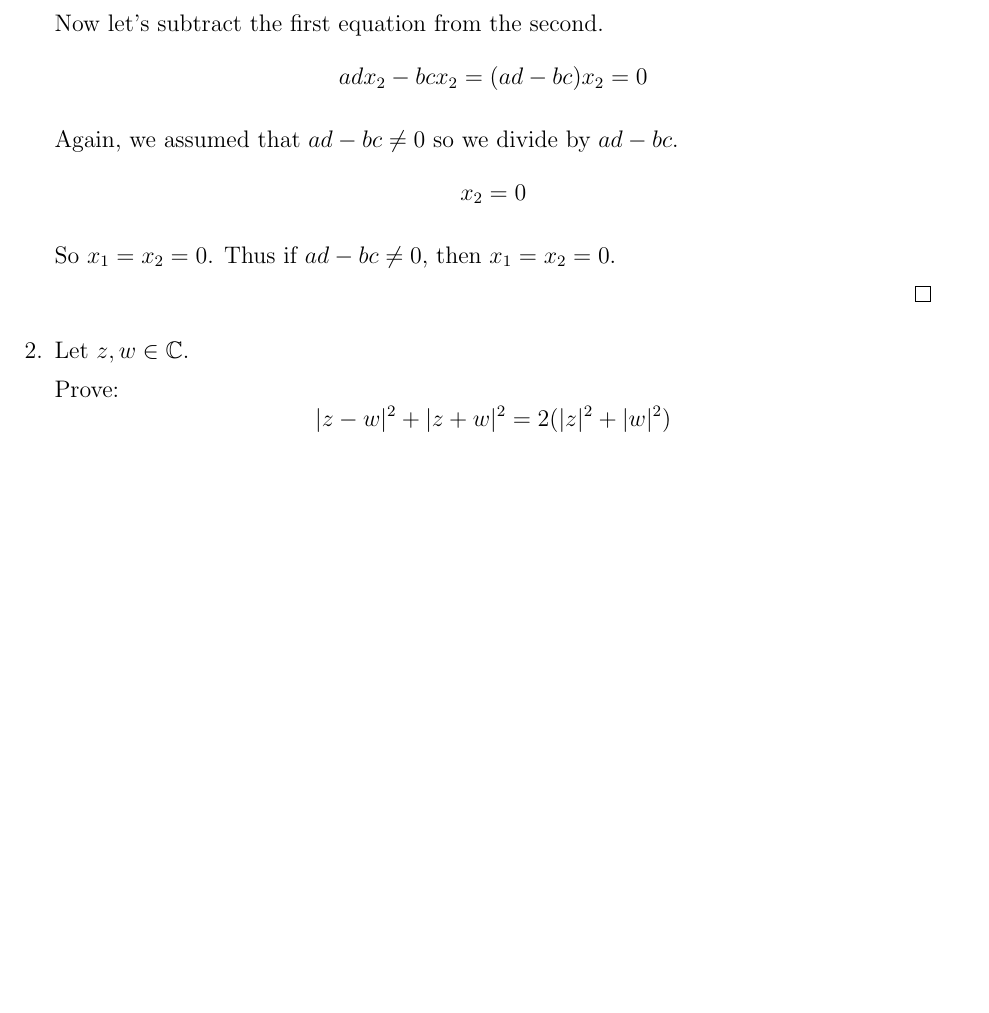
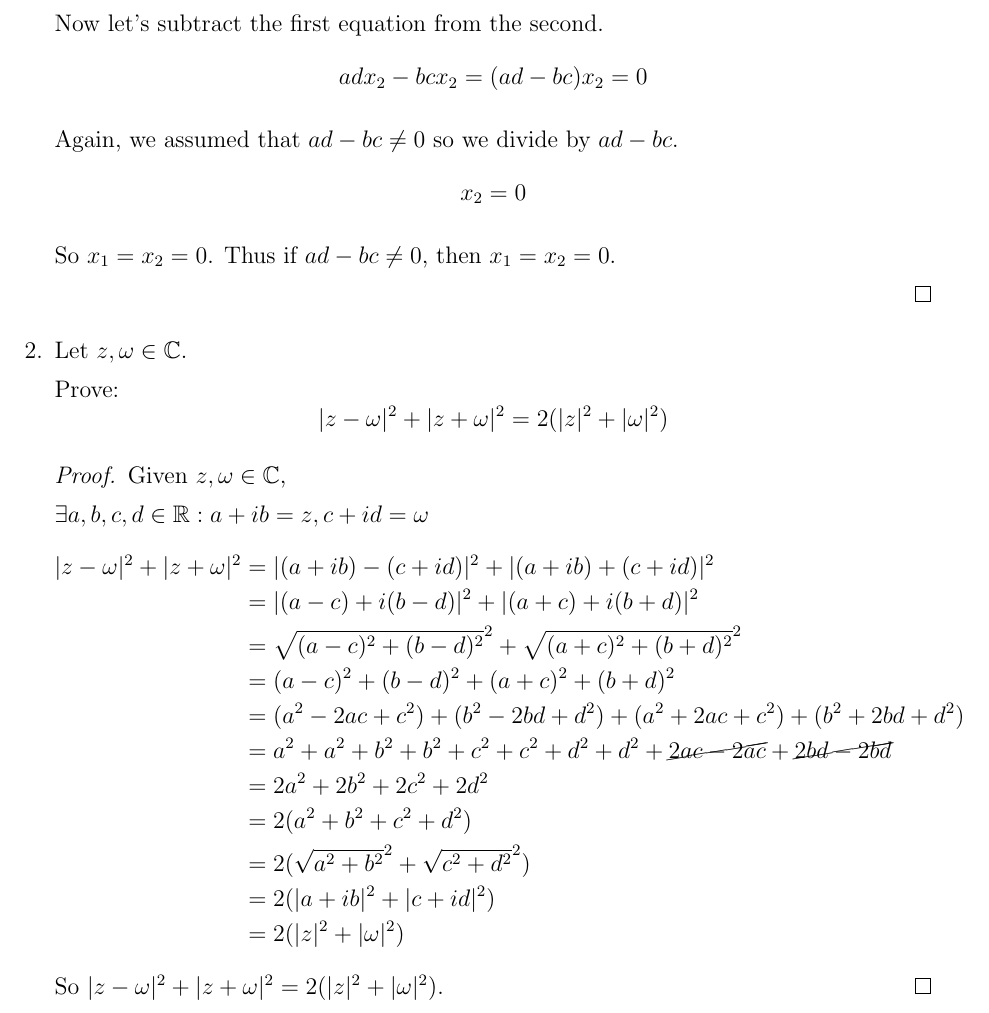
Before and after one commit to joneshf/ucd, a LaTeX problem sheet (hw1.tex): part of page 2 of 2, cut so that both start at the same text, the shorter picture padded with empty space. Compiled offline with pdfLaTeX.

Commit message:
Completed #2.

```diff
--- a/hw1.tex
+++ b/hw1.tex
@@ -2,6 +2,7 @@
 \usepackage{amsmath}
 \usepackage{amsfonts}
 \usepackage{amsthm}
+\usepackage{cancel}
 \usepackage[margin=1in]{geometry}
 \usepackage{titling}
 
@@ -79,10 +80,31 @@
       \end{proof}
 
     \item
-      Let $z, w \in \mathbb{C}$.
+      Let $z, \omega \in \mathbb{C}$.
 
       Prove:
-      \[|z - w|^2 + |z + w|^2 = 2(|z|^2 + |w|^2)\]
+      \[|z - \omega|^2 + |z + \omega|^2 = 2(|z|^2 + |\omega|^2)\]
+
+      \begin{proof}
+        Given $z, \omega \in \mathbb{C}$,
+
+        $\exists a, b, c, d \in \mathbb{R} : a + ib = z, c + id = \omega$
+        \begin{align*}
+          |z - \omega|^2 + |z + \omega|^2 &=
+            |(a + ib) - (c + id)|^2 + |(a + ib) + (c + id)|^2 \\
+          &= |(a - c) + i(b - d)|^2 + |(a + c) + i(b + d)|^2 \\
+          &= \sqrt{(a - c)^2 + (b - d)^2}^2 + \sqrt{(a + c)^2 + (b + d)^2}^2 \\
+          &= (a - c)^2 + (b - d)^2 + (a + c)^2 + (b + d)^2 \\
+          &= (a^2 - 2ac + c^2) + (b^2 - 2bd + d^2) + (a^2 + 2ac + c^2) + (b^2 + 2bd + d^2) \\
+          &= a^2 + a^2 + b^2 + b^2 + c^2 + c^2 + d^2 + d^2 + \cancel{2ac - 2ac} + \cancel{2bd - 2bd} \\
+          &= 2a^2 + 2b^2 + 2c^2 + 2d^2 \\
+          &= 2(a^2 + b^2 + c^2 + d^2) \\
+          &= 2(\sqrt{a^2 + b^2}^2 + \sqrt{c^2 + d^2}^2) \\
+          &= 2(|a + ib|^2 + |c + id|^2) \\
+          &= 2(|z|^2 + |\omega|^2)
+        \end{align*}
+        So $|z - \omega|^2 + |z + \omega|^2 = 2(|z|^2 + |\omega|^2)$.
+      \end{proof}
   \end{enumerate}
 
 \end{document}
```
Also changed, not shown: hw1.pdf.
